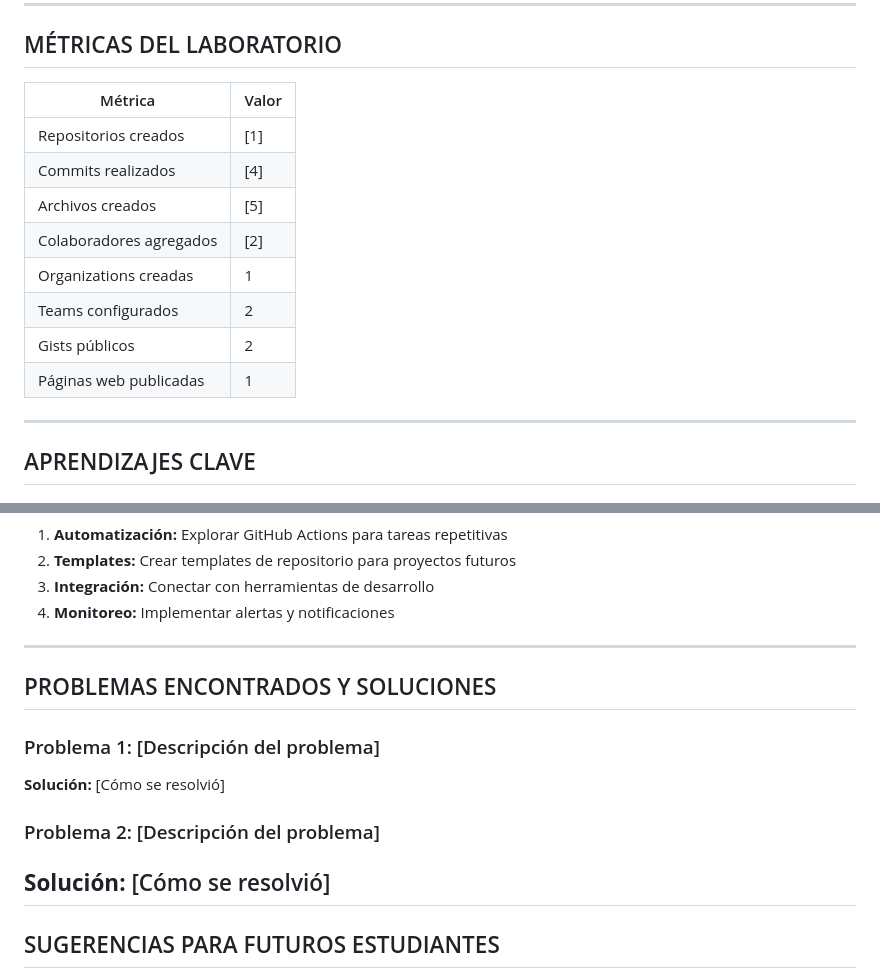
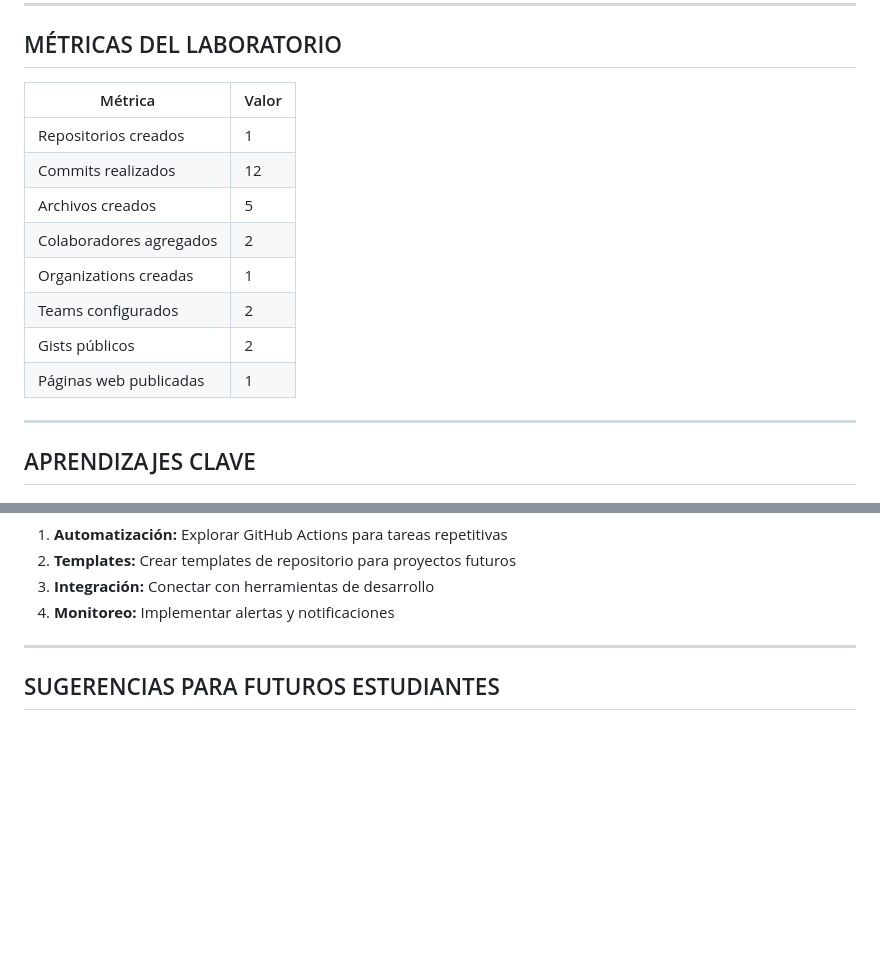
Before and after one commit to curso-git-hub-martinez/github-course-lab1, a Markdown page: docs/reporte-final.md, 2 parts joined by grey strips. Rendered like a GitHub page; blank space fills up the shorter version.

```diff
--- a/docs/reporte-final.md
+++ b/docs/reporte-final.md
@@ -68,16 +71,16 @@
 - Documentación de buenas prácticas
 ---
 ## MÉTRICAS DEL LABORATORIO
-| Métrica | Valor |
-|---------|-------|
-| Repositorios creados | [1] |
-| Commits realizados | [4] |
-| Archivos creados | [5] |
-| Colaboradores agregados | [2] |
-| Organizations creadas | 1 |
-| Teams configurados | 2 |
-| Gists públicos | 2 |
-| Páginas web publicadas | 1 |
+| Métrica                       | Valor |
+|-------------------------------|-------|
+| Repositorios creados 		|   1   |
+| Commits realizados 		|   12  |
+| Archivos creados 		|   5   |
+| Colaboradores agregados 	|   2   |
+| Organizations creadas 	|   1   |
+| Teams configurados 		|   2   |
+| Gists públicos 		|   2   |
+| Páginas web publicadas 	|   1   |
 ---
 ## APRENDIZAJES CLAVE
 ### Conceptos Técnicos
@@ -99,12 +102,6 @@
 3. **Integración:** Conectar con herramientas de desarrollo
 4. **Monitoreo:** Implementar alertas y notificaciones
 ---
-## PROBLEMAS ENCONTRADOS Y SOLUCIONES
-### Problema 1: [Descripción del problema]
-**Solución:** [Cómo se resolvió]
-### Problema 2: [Descripción del problema]
-**Solución:** [Cómo se resolvió]
----
 ## SUGERENCIAS PARA FUTUROS ESTUDIANTES
 1. **Tiempo:** Dedicar suficiente tiempo a la configuración inicial
 2. **Documentación:** Documentar cada paso durante el proceso
```
Also changed, not shown: other parts of docs/reporte-final.md (+17 -14 lines), CHECKLIST.md (renamed from docs/CHECKLIST.md), README.md (added).
